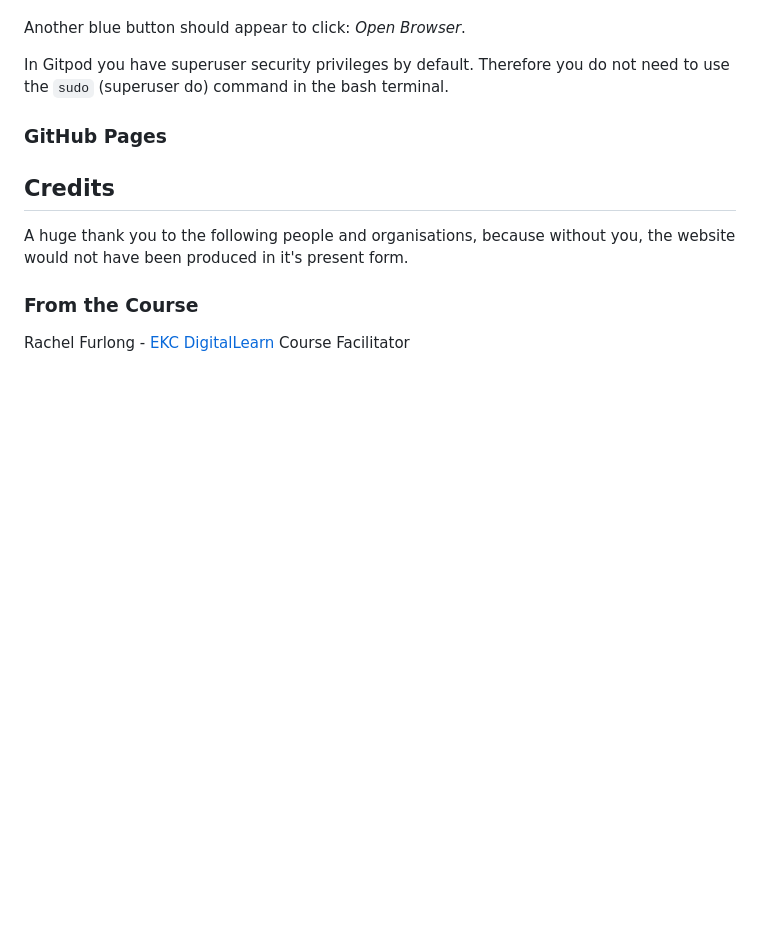
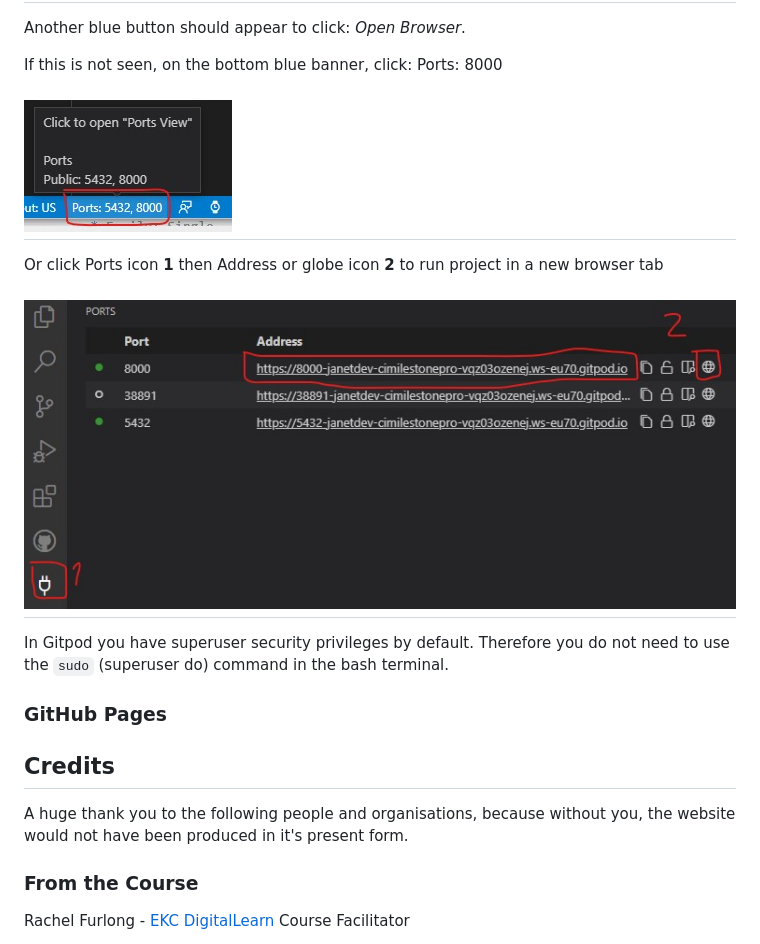
Before and after one commit to janet-dev/LevelCoder-WM, a Markdown page: README.md, the part around one of its changes. GitHub-like rendering; pictures changed too: docs/pictures/deploy-open-port.jpg (added), docs/pictures/deploy-port-browser.jpg (added); blank space fills up the shorter version.

Commit message:
Add localhost deployment and screenshots

```diff
--- a/README.md
+++ b/README.md
@@ -837,4 +841,13 @@ A blue button should appear to click: _Make Public_,
 Another blue button should appear to click: _Open Browser_.
+
+If this is not seen, on the bottom blue banner, click: Ports: 8000
+
+<h2 align="left"><img src="docs/pictures/deploy-open-port.jpg"></h2>
+
+Or click Ports icon **1** then Address or globe icon **2** to run project in a new browser tab
+
+<h2 align="left"><img src="docs/pictures/deploy-port-browser.jpg"></h2>
+
 
 In Gitpod you have superuser security privileges by default. Therefore you do not need to use the `sudo` (superuser do) command in the bash terminal.
 
```
Also changed, not shown: other parts of README.md (+4 -0 lines), docs/pictures/deploy-port-8000.jpg (added), docs/pictures/deploy-python.jpg (added).
